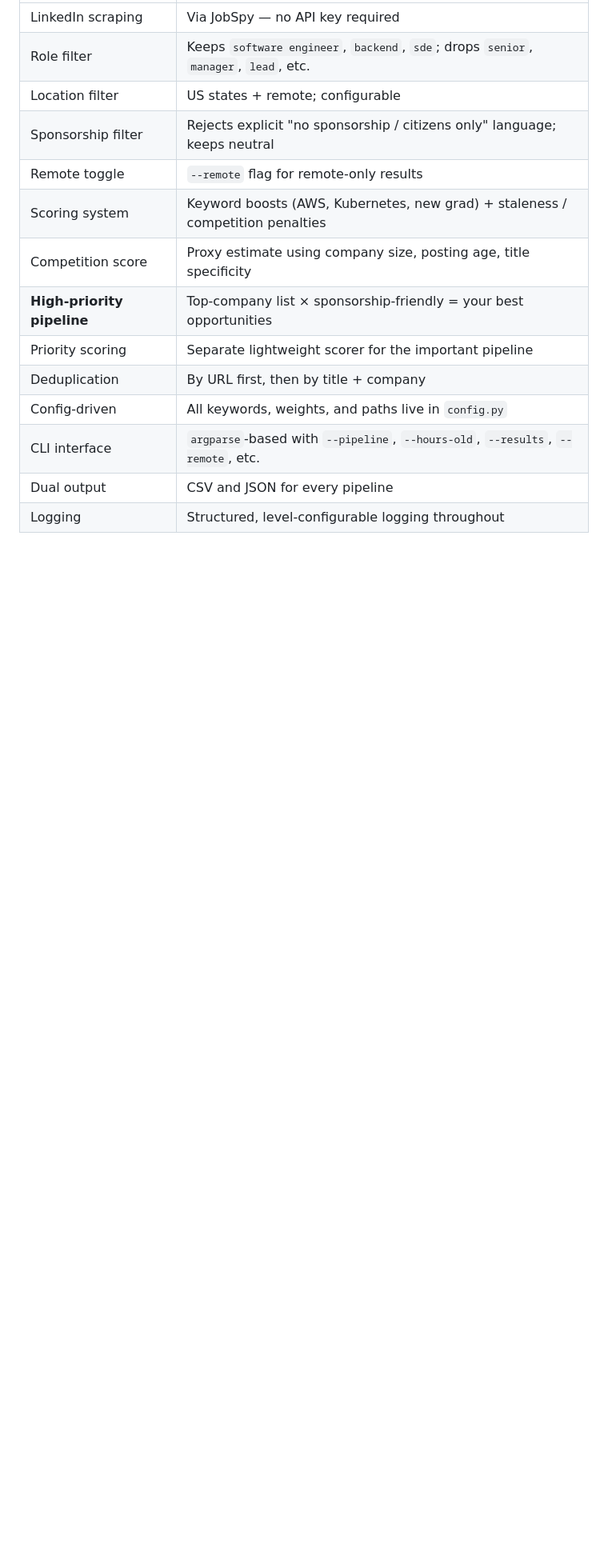
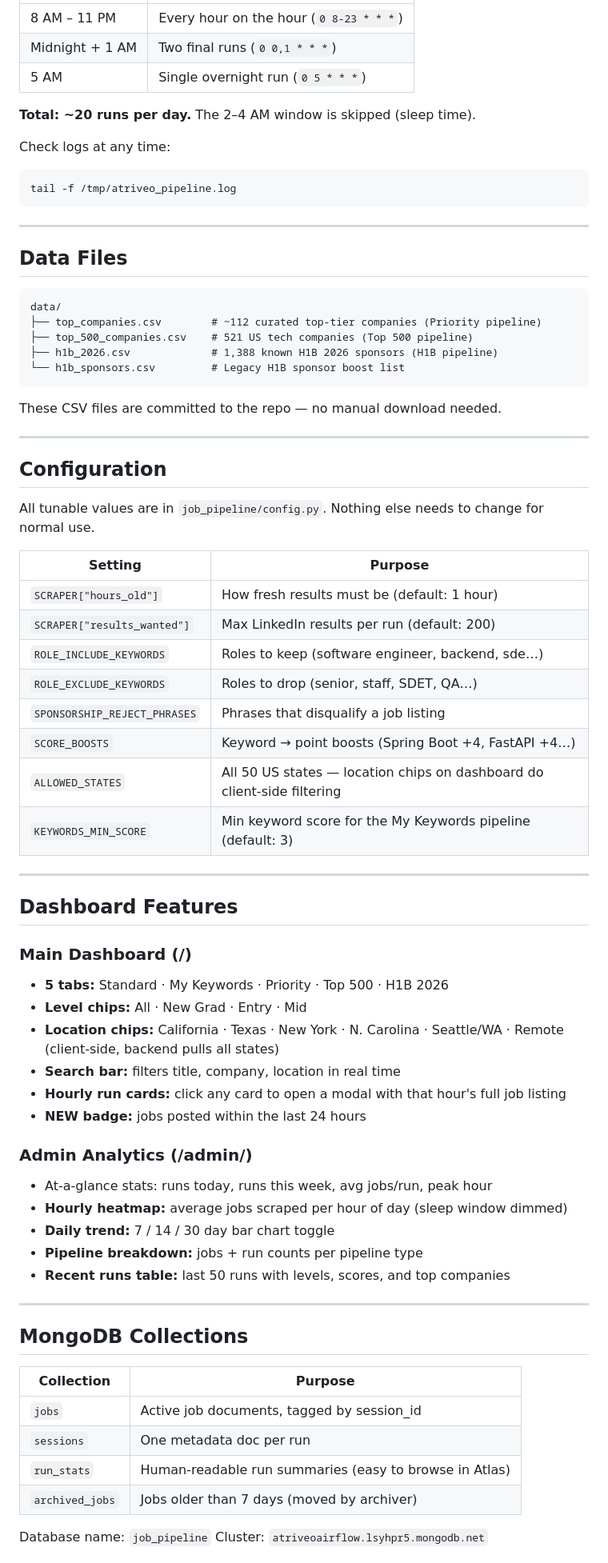
Before and after one commit to atishay-kasliwal/job-pipeline, a Markdown page: README.md, the part around one of its changes. Shown at 80% size. Drawn GitHub-style; blank space fills up the shorter version.

````diff
--- a/README.md
+++ b/README.md
@@ -28,15 +169,78 @@ This pipeline cuts through the noise by:
 |---|---|
-| LinkedIn scraping | Via JobSpy — no API key required |
-| Role filter | Keeps `software engineer`, `backend`, `sde`; drops `senior`, `manager`, `lead`, etc. |
-| Location filter | US states + remote; configurable |
-| Sponsorship filter | Rejects explicit "no sponsorship / citizens only" language; keeps neutral |
-| Remote toggle | `--remote` flag for remote-only results |
-| Scoring system | Keyword boosts (AWS, Kubernetes, new grad) + staleness / competition penalties |
-| Competition score | Proxy estimate using company size, posting age, title specificity |
-| **High-priority pipeline** | Top-company list × sponsorship-friendly = your best opportunities |
-| Priority scoring | Separate lightweight scorer for the important pipeline |
-| Deduplication | By URL first, then by title + company |
-| Config-driven | All keywords, weights, and paths live in `config.py` |
-| CLI interface | `argparse`-based with `--pipeline`, `--hours-old`, `--results`, `--remote`, etc. |
-| Dual output | CSV and JSON for every pipeline |
-| Logging | Structured, level-configurable logging throughout |
+| 8 AM – 11 PM | Every hour on the hour (`0 8-23 * * *`) |
+| Midnight + 1 AM | Two final runs (`0 0,1 * * *`) |
+| 5 AM | Single overnight run (`0 5 * * *`) |
+
+**Total: ~20 runs per day.** The 2–4 AM window is skipped (sleep time).
+
+Check logs at any time:
+```bash
+tail -f /tmp/atriveo_pipeline.log
+```
+
+---
+
+## Data Files
+
+```
+data/
+├── top_companies.csv        # ~112 curated top-tier companies (Priority pipeline)
+├── top_500_companies.csv    # 521 US tech companies (Top 500 pipeline)
+├── h1b_2026.csv             # 1,388 known H1B 2026 sponsors (H1B pipeline)
+└── h1b_sponsors.csv         # Legacy H1B sponsor boost list
+```
+
+These CSV files are committed to the repo — no manual download needed.
+
+---
+
+## Configuration
+
+All tunable values are in `job_pipeline/config.py`. Nothing else needs to change for normal use.
+
+| Setting | Purpose |
+|---|---|
+| `SCRAPER["hours_old"]` | How fresh results must be (default: 1 hour) |
+| `SCRAPER["results_wanted"]` | Max LinkedIn results per run (default: 200) |
+| `ROLE_INCLUDE_KEYWORDS` | Roles to keep (software engineer, backend, sde…) |
+| `ROLE_EXCLUDE_KEYWORDS` | Roles to drop (senior, staff, SDET, QA…) |
+| `SPONSORSHIP_REJECT_PHRASES` | Phrases that disqualify a job listing |
+| `SCORE_BOOSTS` | Keyword → point boosts (Spring Boot +4, FastAPI +4…) |
+| `ALLOWED_STATES` | All 50 US states — location chips on dashboard do client-side filtering |
+| `KEYWORDS_MIN_SCORE` | Min keyword score for the My Keywords pipeline (default: 3) |
+
+---
+
+## Dashboard Features
+
+### Main Dashboard (/)
+
+- **5 tabs:** Standard · My Keywords · Priority · Top 500 · H1B 2026
+- **Level chips:** All · New Grad · Entry · Mid
+- **Location chips:** California · Texas · New York · N. Carolina · Seattle/WA · Remote (client-side, backend pulls all states)
+- **Search bar:** filters title, company, location in real time
+- **Hourly run cards:** click any card to open a modal with that hour's full job listing
+- **NEW badge:** jobs posted within the last 24 hours
+
+### Admin Analytics (/admin/)
+
+- At-a-glance stats: runs today, runs this week, avg jobs/run, peak hour
+- **Hourly heatmap:** average jobs scraped per hour of day (sleep window dimmed)
+- **Daily trend:** 7 / 14 / 30 day bar chart toggle
+- **Pipeline breakdown:** jobs + run counts per pipeline type
+- **Recent runs table:** last 50 runs with levels, scores, and top companies
+
+---
+
+## MongoDB Collections
+
+| Collection | Purpose |
+|---|---|
+| `jobs` | Active job documents, tagged by session_id |
+| `sessions` | One metadata doc per run |
+| `run_stats` | Human-readable run summaries (easy to browse in Atlas) |
+| `archived_jobs` | Jobs older than 7 days (moved by archiver) |
+
+Database name: `job_pipeline`
+Cluster: `atriveoairflow.lsyhpr5.mongodb.net`
+
````
Also changed, not shown: other parts of README.md (+225 -229 lines).
